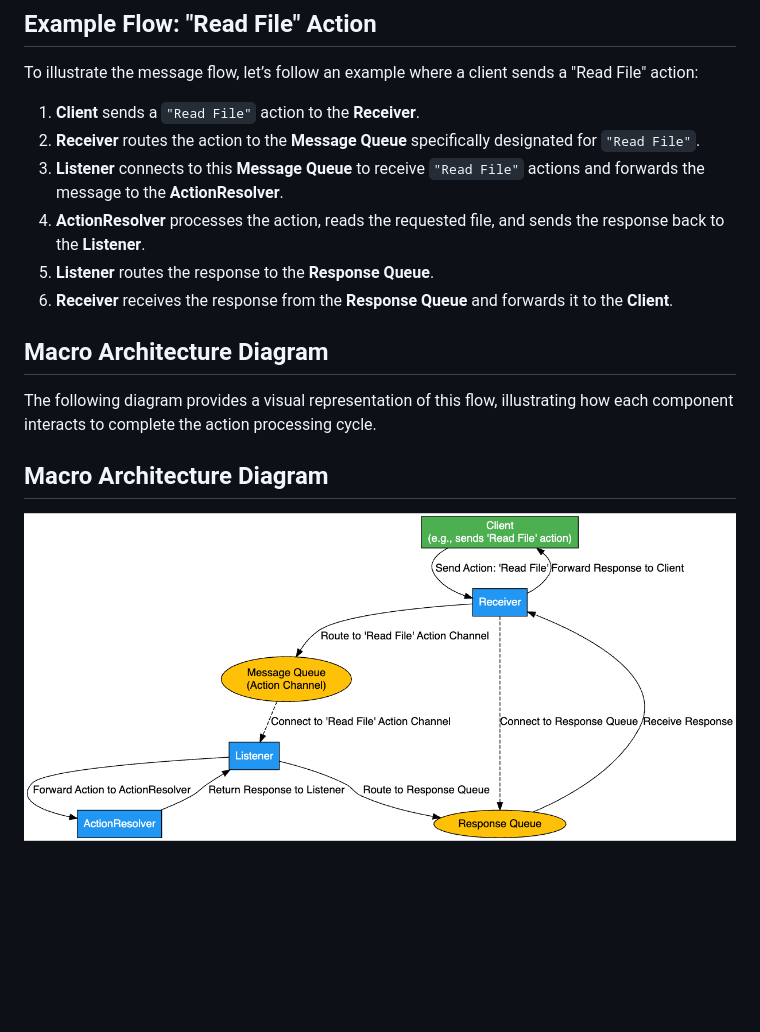
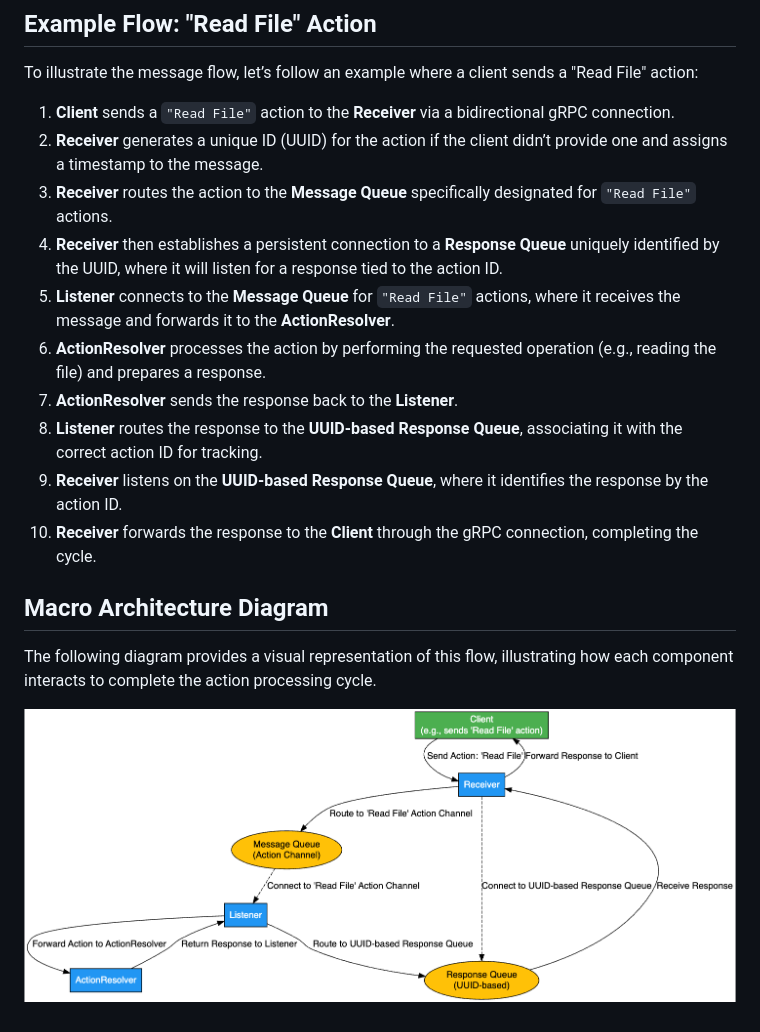
Before and after one commit to wabee-ai/agenet, a Markdown page: README.md, the part around the change. Rendered like a GitHub page; pictures changed too: assets/arch_1.png; blank space fills up the shorter version.

Commit message:
Update message and response queue labels in architecture diagram
The commit updates the labels for the "Response Queue" to include UUID-based information, reflecting changes in how responses are handled within the system. Additionally, it modifies the README.md file to describe the revised flow of actions and responses in more detail.

```diff
--- a/README.md
+++ b/README.md
@@ -26,16 +26,18 @@ The system consists of the following core components:
 ## Example Flow: "Read File" Action
 To illustrate the message flow, let’s follow an example where a client sends a "Read File" action:
 
-1. **Client** sends a `"Read File"` action to the **Receiver**.
-2. **Receiver** routes the action to the **Message Queue** specifically designated for `"Read File"`.
-3. **Listener** connects to this **Message Queue** to receive `"Read File"` actions and forwards the message to the **ActionResolver**.
-4. **ActionResolver** processes the action, reads the requested file, and sends the response back to the **Listener**.
-5. **Listener** routes the response to the **Response Queue**.
-6. **Receiver** receives the response from the **Response Queue** and forwards it to the **Client**.
+1. **Client** sends a `"Read File"` action to the **Receiver** via a bidirectional gRPC connection.
+2. **Receiver** generates a unique ID (UUID) for the action if the client didn’t provide one and assigns a timestamp to the message.
+3. **Receiver** routes the action to the **Message Queue** specifically designated for `"Read File"` actions.
+4. **Receiver** then establishes a persistent connection to a **Response Queue** uniquely identified by the UUID, where it will listen for a response tied to the action ID.
+5. **Listener** connects to the **Message Queue** for `"Read File"` actions, where it receives the message and forwards it to the **ActionResolver**.
+6. **ActionResolver** processes the action by performing the requested operation (e.g., reading the file) and prepares a response.
+7. **ActionResolver** sends the response back to the **Listener**.
+8. **Listener** routes the response to the **UUID-based Response Queue**, associating it with the correct action ID for tracking.
+9. **Receiver** listens on the **UUID-based Response Queue**, where it identifies the response by the action ID.
+10. **Receiver** forwards the response to the **Client** through the gRPC connection, completing the cycle.
 
 ## Macro Architecture Diagram
 The following diagram provides a visual representation of this flow, illustrating how each component interacts to complete the action processing cycle.
 
-## Macro Architecture Diagram
-
 ![Macro Architecture Diagram](assets/arch_1.png)
```
Also changed, not shown: 1 other file.
